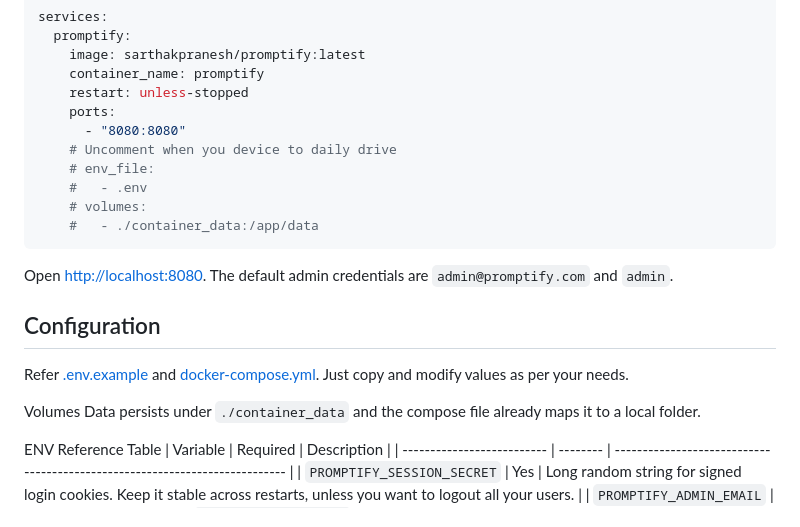
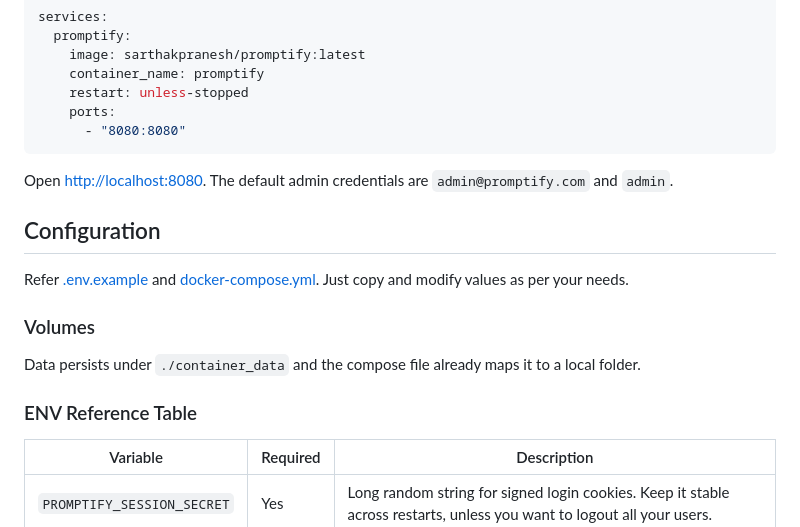
Before and after one commit to sarthakpranesh/promptify, a Markdown page: README.md, the part around the change. Rendered like a GitHub page.

Commit message:
chore: update README for clarity and remove commented-out sections

````diff
--- a/README.md
+++ b/README.md
@@ -38,11 +38,6 @@ services:
     restart: unless-stopped
     ports:
       - "8080:8080"
-    # Uncomment when you device to daily drive
-    # env_file:
-    #   - .env
-    # volumes:
-    #   - ./container_data:/app/data
 ```
 
 Open [http://localhost:8080](http://localhost:8080). The default admin credentials are `admin@promptify.com` and `admin`.
@@ -51,10 +46,10 @@ Open [http://localhost:8080](http://localhost:8080). The default admin credentia
 
 Refer [.env.example](.env.example) and [docker-compose.yml](./docker-compose.yml). Just copy and modify values as per your needs.
 
-Volumes
+### Volumes
 Data persists under `./container_data` and the compose file already maps it to a local folder.
 
-ENV Reference Table
+### ENV Reference Table
 | Variable                   | Required | Description                                                                 |
 | -------------------------- | -------- | --------------------------------------------------------------------------- |
 | `PROMPTIFY_SESSION_SECRET` | Yes      | Long random string for signed login cookies. Keep it stable across restarts, unless you want to logout all your users. |
````
